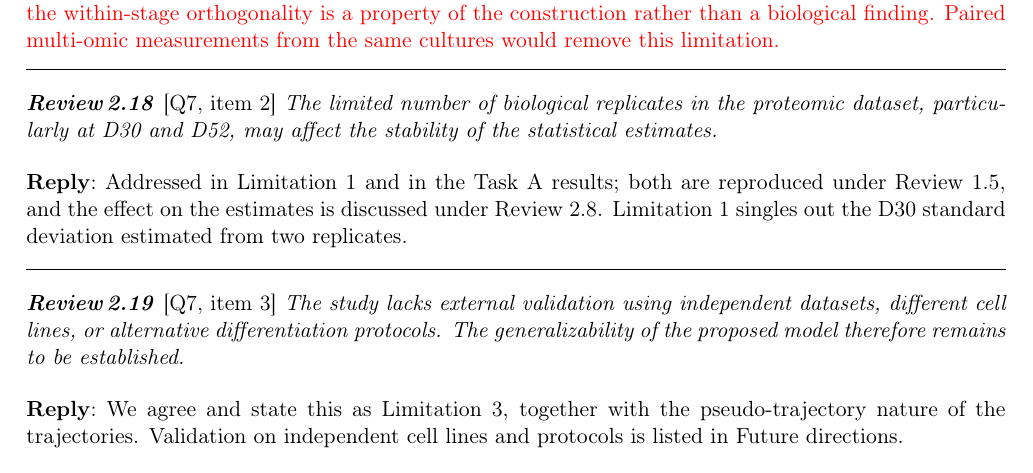
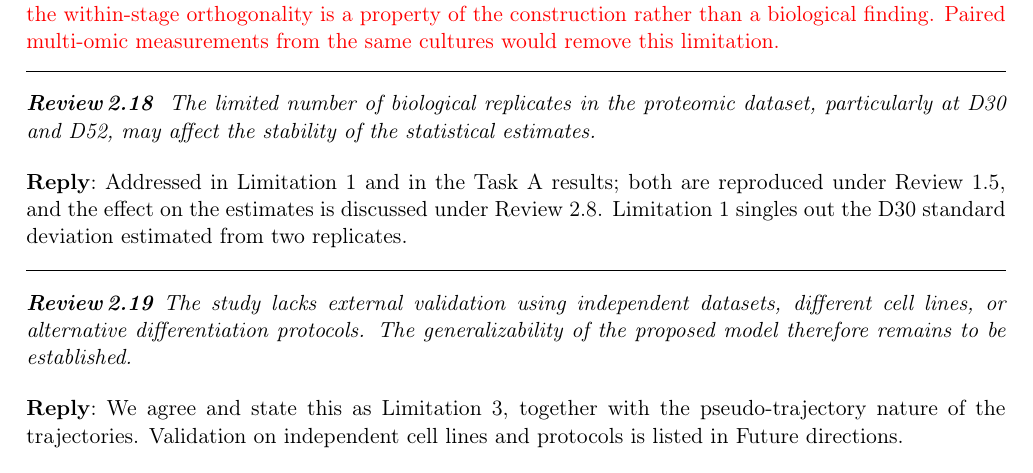
Before and after one commit to xaviwho/stem-multi-omics, a LaTeX document (paper_dt1/response.tex): part of page 19 of 21, cut so that both start at the same text. Compiled offline with pdfLaTeX.

Commit message:
Compiled 2026-11-26 14:38 UTC

```diff
--- a/paper_dt1/response.tex
+++ b/paper_dt1/response.tex
@@ -503,11 +503,11 @@ Most biomedical provenance systems record where data came from but not how they
 \textit{(2) Cross-study integration.} Transcriptomics and proteomics come from different laboratories, cell lines, protocols, and sampling days, so stage-matched values are paired at the population level, not measured in the same cells or the same cultures. Laboratory and batch effects, protocol differences, and the 5--12-day offsets between matched stages (and the iPSC-versus-progenitor mismatch at the first stage) may shift the proteomic values relative to the transcriptomic ones. Because $Pr$ is drawn independently of $P$ and $D$, the model cannot learn any cell-level relation between the modalities, and the within-stage orthogonality is a property of the construction rather than a biological finding. Paired multi-omic measurements from the same cultures would remove this limitation.
 \end{revised}
 
-\point{\loc{Q7, item 2} The limited number of biological replicates in the proteomic dataset, particularly at D30 and D52, may affect the stability of the statistical estimates.}
+\point{ The limited number of biological replicates in the proteomic dataset, particularly at D30 and D52, may affect the stability of the statistical estimates.}
 
 \reply{Addressed in Limitation~1 and in the Task~A results; both are reproduced under Review~1.5, and the effect on the estimates is discussed under Review~2.8. Limitation~1 singles out the D30 standard deviation estimated from two replicates.}
 
-\point{\loc{Q7, item 3} The study lacks external validation using independent datasets, different cell lines, or alternative differentiation protocols. The generalizability of the proposed model therefore remains to be established.}
+\point{The study lacks external validation using independent datasets, different cell lines, or alternative differentiation protocols. The generalizability of the proposed model therefore remains to be established.}
 
 \reply{We agree and state this as Limitation~3, together with the pseudo-trajectory nature of the trajectories. Validation on independent cell lines and protocols is listed in Future directions.}
 
```
